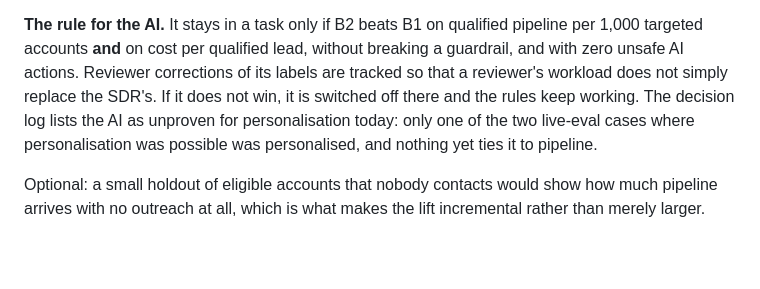
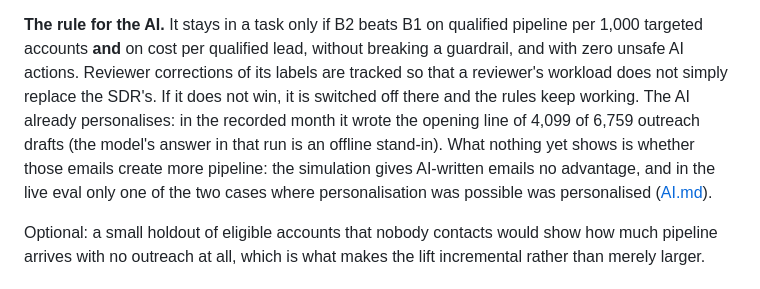
Before and after one commit to apogeoconsara/portafolioclarachallenge, a Markdown page: growth-orchestrator/docs/MEASUREMENT_PLAN.md, the part around the change. Drawn GitHub-style; blank space fills up the shorter version.

Commit message:
Align the measurement plan with the page on the AI

```diff
--- a/growth-orchestrator/docs/MEASUREMENT_PLAN.md
+++ b/growth-orchestrator/docs/MEASUREMENT_PLAN.md
@@ -47,9 +47,10 @@ a point to settle with Clara's real volumes.
 **The rule for the AI.** It stays in a task only if B2 beats B1 on qualified pipeline per 1,000 targeted accounts **and** on
 cost per qualified lead, without breaking a guardrail, and with zero unsafe AI actions. Reviewer corrections of its labels are
 tracked so that a reviewer's workload does not simply replace the SDR's. If it does not win, it is switched off there and the
-rules keep working. The decision log lists the AI as
-unproven for personalisation today: only one of the two live-eval cases where personalisation was possible was personalised,
-and nothing yet ties it to pipeline.
+rules keep working. The AI already personalises: in the recorded month it wrote the opening line of 4,099 of 6,759 outreach
+drafts (the model's answer in that run is an offline stand-in). What nothing yet shows is whether those emails create more
+pipeline: the simulation gives AI-written emails no advantage, and in the live eval only one of the two cases where
+personalisation was possible was personalised ([AI.md](AI.md#latest-live-run-2026-10-07)).
 
 Optional: a small holdout of eligible accounts that nobody contacts would show how much pipeline arrives with no outreach at
 all, which is what makes the lift incremental rather than merely larger.
```
